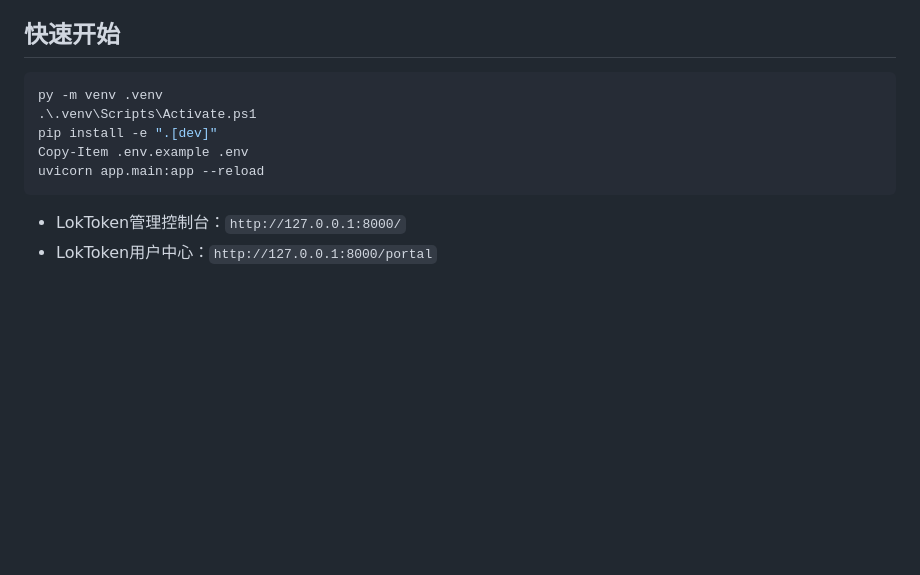
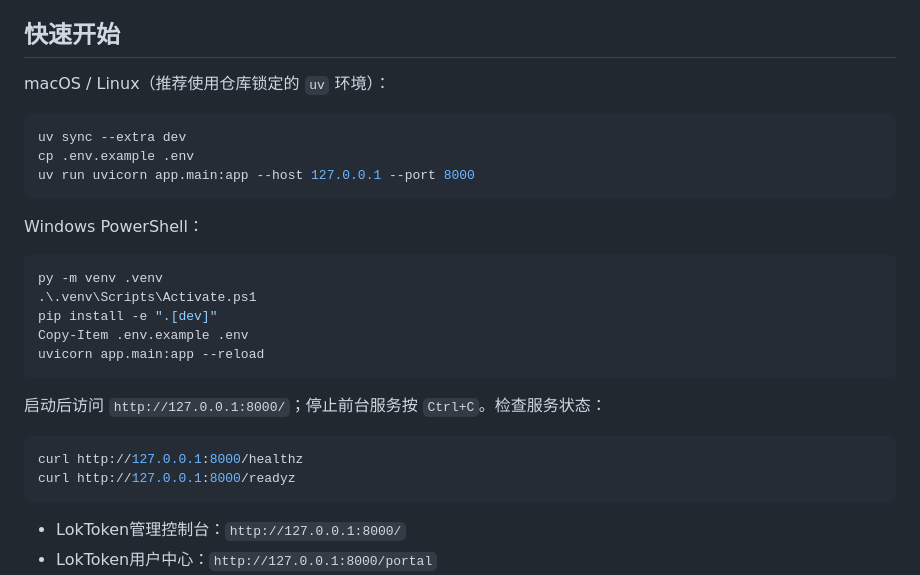
Before and after one commit to Lok447/LokToeknHub, a Markdown page: README.md, the part around the change. GitHub-like rendering; blank space fills up the shorter version.

Commit message:
docs: add local startup commands

````diff
--- a/README.md
+++ b/README.md
@@ -16,12 +16,29 @@ P1 运营治理已补充实时告警：管理概览和 `GET /admin/alerts` 会
 
 ## 快速开始
 
+macOS / Linux（推荐使用仓库锁定的 `uv` 环境）：
+
+```bash
+uv sync --extra dev
+cp .env.example .env
+uv run uvicorn app.main:app --host 127.0.0.1 --port 8000
+```
+
+Windows PowerShell：
+
 ```powershell
 py -m venv .venv
 .\.venv\Scripts\Activate.ps1
 pip install -e ".[dev]"
 Copy-Item .env.example .env
 uvicorn app.main:app --reload
+```
+
+启动后访问 `http://127.0.0.1:8000/`；停止前台服务按 `Ctrl+C`。检查服务状态：
+
+```bash
+curl http://127.0.0.1:8000/healthz
+curl http://127.0.0.1:8000/readyz
 ```
 
 - LokToken管理控制台：`http://127.0.0.1:8000/`
````
